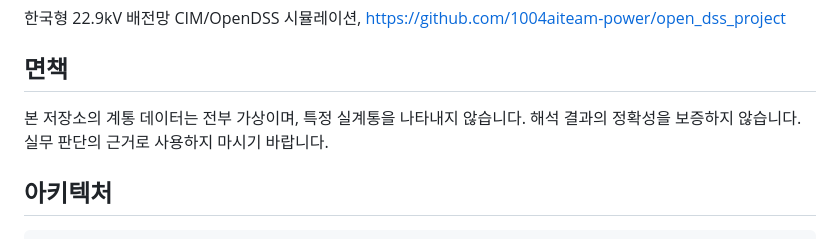
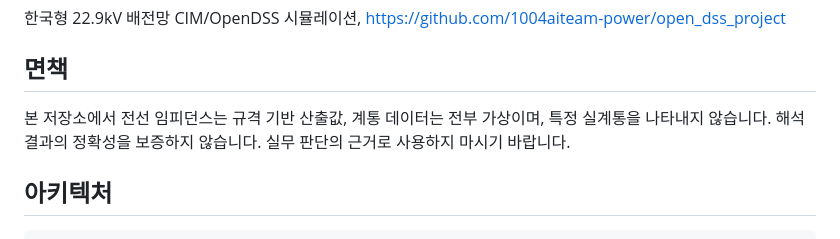
Before and after one commit to 1004aiteam-power/open_dss_project, a Markdown page: README.md, the part around the change. Rendered like a GitHub page.

```diff
--- a/README.md
+++ b/README.md
@@ -10,7 +10,7 @@ MIT License. 상업적 이용을 포함해 자유롭게 사용·수정·배포
 한국형 22.9kV 배전망 CIM/OpenDSS 시뮬레이션, <https://github.com/1004aiteam-power/open_dss_project>
 
 ## 면책
-본 저장소의 계통 데이터는 전부 가상이며, 특정 실계통을 나타내지 않습니다.
+본 저장소에서 전선 임피던스는 규격 기반 산출값, 계통 데이터는 전부 가상이며, 특정 실계통을 나타내지 않습니다.
 해석 결과의 정확성을 보증하지 않습니다. 실무 판단의 근거로 사용하지 마시기 바랍니다.
 
 ## 아키텍처
```
